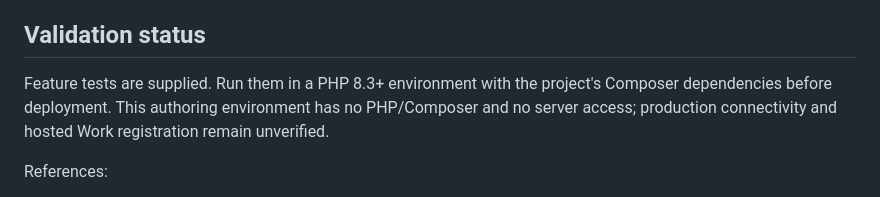
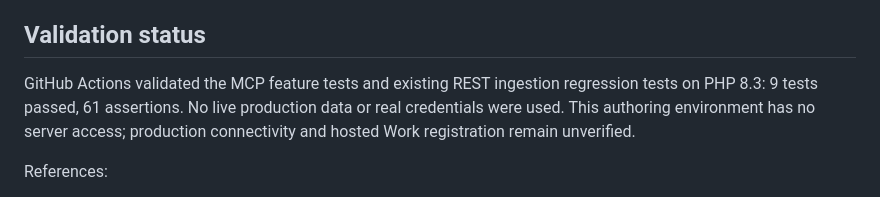
Before and after one commit to arkero4/Test, a Markdown page: docs/WORK_MCP.md, the part around the change. Rendered like a GitHub page.

Commit message:
Record passing MCP and REST regression validation

```diff
--- a/docs/WORK_MCP.md
+++ b/docs/WORK_MCP.md
@@ -56,7 +56,7 @@ Confirm created=true or created=false and retain the returned requirement ID. Do
 
 ## Validation status
 
-Feature tests are supplied. Run them in a PHP 8.3+ environment with the project's Composer dependencies before deployment. This authoring environment has no PHP/Composer and no server access; production connectivity and hosted Work registration remain unverified.
+GitHub Actions validated the MCP feature tests and existing REST ingestion regression tests on PHP 8.3: 9 tests passed, 61 assertions. No live production data or real credentials were used. This authoring environment has no server access; production connectivity and hosted Work registration remain unverified.
 
 References:
 - https://modelcontextprotocol.io/specification/2025-06-18/basic/transports
```
